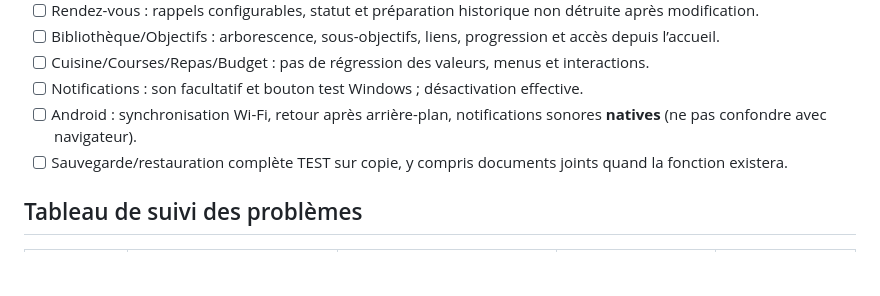
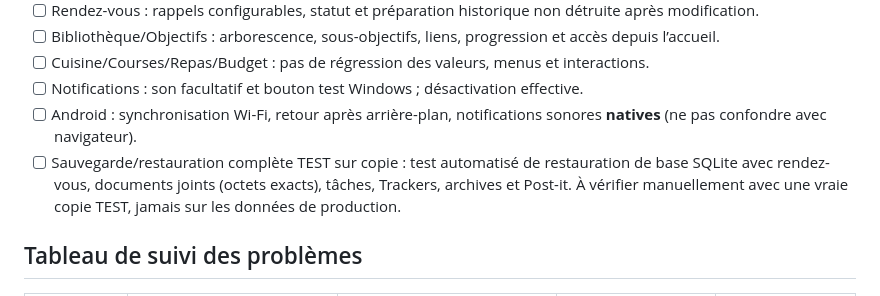
Before and after one commit to PetitElfe/atelier-releases, a Markdown page: docs/CHECKLIST_VISUELLE_ET_REGRESSION_2026-10-28.md, the part around the change. GitHub-like rendering; blank space fills up the shorter version.

Commit message:
docs: distinguer test de restauration sur base fictive et essai manuel TEST

```diff
--- a/docs/CHECKLIST_VISUELLE_ET_REGRESSION_2026-10-28.md
+++ b/docs/CHECKLIST_VISUELLE_ET_REGRESSION_2026-10-28.md
@@ -120,7 +120,7 @@ Date de préparation : 28 octobre 2026. Support : quatre captures annotées + pa
 - [ ] Cuisine/Courses/Repas/Budget : pas de régression des valeurs, menus et interactions.
 - [ ] Notifications : son facultatif et bouton test Windows ; désactivation effective.
 - [ ] Android : synchronisation Wi-Fi, retour après arrière-plan, notifications sonores **natives** (ne pas confondre avec navigateur).
-- [ ] Sauvegarde/restauration complète TEST sur copie, y compris documents joints quand la fonction existera.
+- [ ] Sauvegarde/restauration complète TEST sur copie : test automatisé de restauration de base SQLite avec rendez-vous, documents joints (octets exacts), tâches, Trackers, archives et Post-it. À vérifier manuellement avec une vraie copie TEST, jamais sur les données de production.
 
 ## Tableau de suivi des problèmes
 | Identifiant | Partie | Résultat réel (OK / KO / non testé) | Capture / description | Correctif / commit |
```
